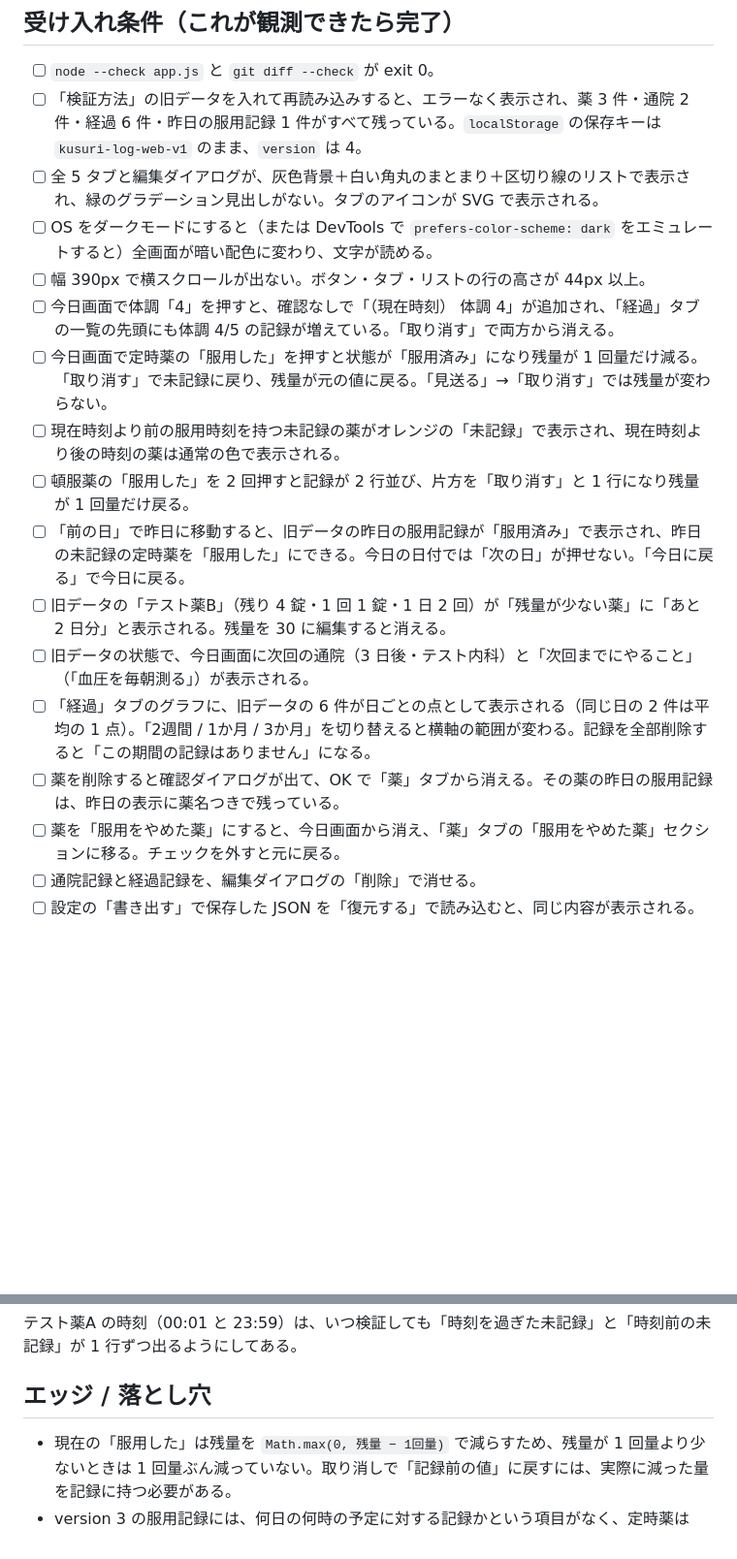
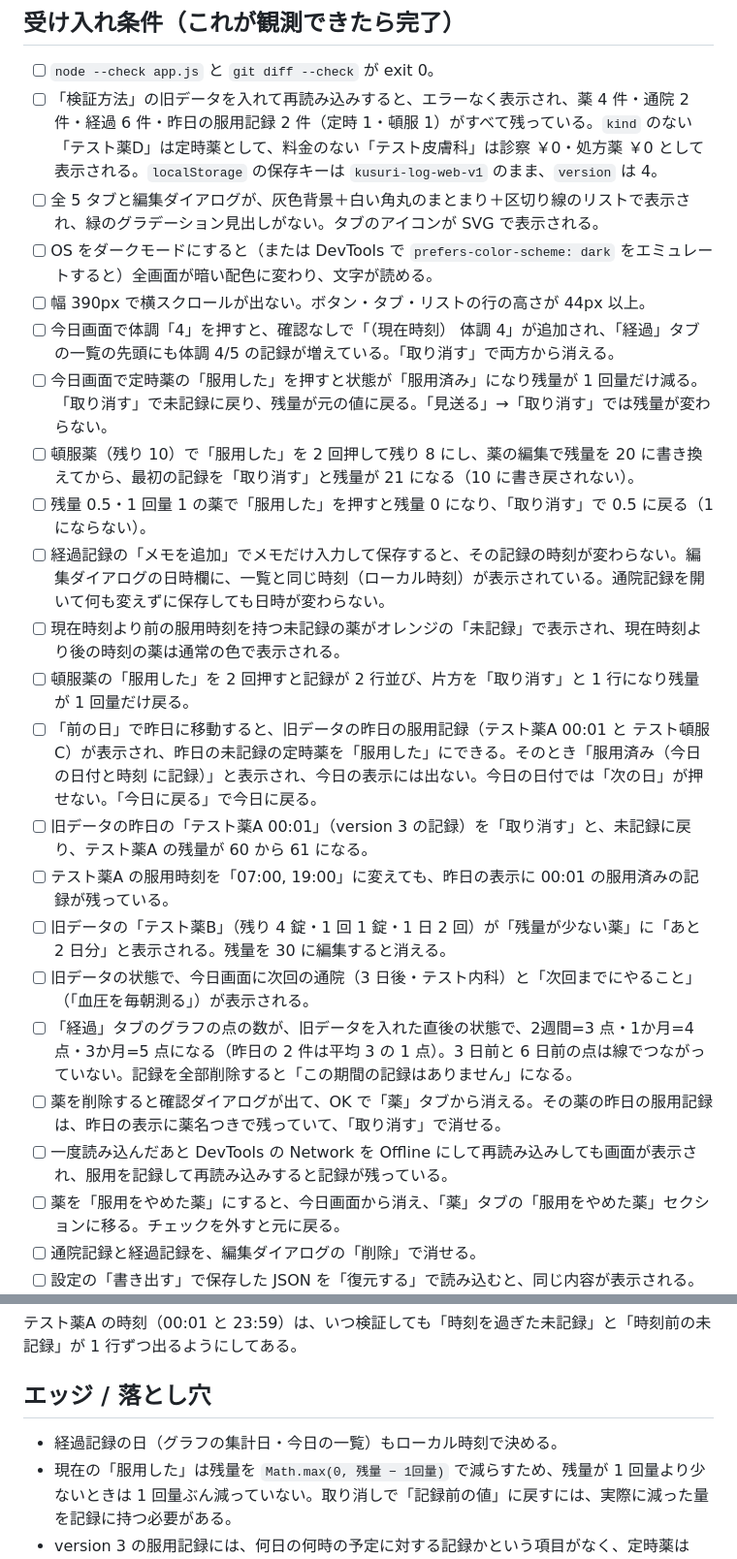
Before and after one commit to KK-corder/app-kusuri-log-web, a Markdown page: docs/briefs/20261006-ios-style-today-history.md, 2 parts joined by grey strips. Shown at 97% size. Drawn GitHub-style; blank space fills up the shorter version.

Commit message:
docs: revise brief ios-style-today-history after critique
Co-Authored-By: Claude Opus 5.5 <noreply@anthropic.com>

```diff
--- a/docs/briefs/20261006-ios-style-today-history.md
+++ b/docs/briefs/20261006-ios-style-today-history.md
@@ -119,19 +142,25 @@ iOS の標準アプリ（設定・リマインダー・ヘルスケア）に見
 ## 受け入れ条件（これが観測できたら完了）
 
 - [ ] `node --check app.js` と `git diff --check` が exit 0。
-- [ ] 「検証方法」の旧データを入れて再読み込みすると、エラーなく表示され、薬 3 件・通院 2 件・経過 6 件・昨日の服用記録 1 件がすべて残っている。`localStorage` の保存キーは `kusuri-log-web-v1` のまま、`version` は 4。
+- [ ] 「検証方法」の旧データを入れて再読み込みすると、エラーなく表示され、薬 4 件・通院 2 件・経過 6 件・昨日の服用記録 2 件（定時 1・頓服 1）がすべて残っている。`kind` のない「テスト薬D」は定時薬として、料金のない「テスト皮膚科」は診察 ￥0・処方薬 ￥0 として表示される。`localStorage` の保存キーは `kusuri-log-web-v1` のまま、`version` は 4。
 - [ ] 全 5 タブと編集ダイアログが、灰色背景＋白い角丸のまとまり＋区切り線のリストで表示され、緑のグラデーション見出しがない。タブのアイコンが SVG で表示される。
 - [ ] OS をダークモードにすると（または DevTools で `prefers-color-scheme: dark` をエミュレートすると）全画面が暗い配色に変わり、文字が読める。
 - [ ] 幅 390px で横スクロールが出ない。ボタン・タブ・リストの行の高さが 44px 以上。
 - [ ] 今日画面で体調「4」を押すと、確認なしで「（現在時刻） 体調 4」が追加され、「経過」タブの一覧の先頭にも体調 4/5 の記録が増えている。「取り消す」で両方から消える。
 - [ ] 今日画面で定時薬の「服用した」を押すと状態が「服用済み」になり残量が 1 回量だけ減る。「取り消す」で未記録に戻り、残量が元の値に戻る。「見送る」→「取り消す」では残量が変わらない。
+- [ ] 頓服薬（残り 10）で「服用した」を 2 回押して残り 8 にし、薬の編集で残量を 20 に書き換えてから、最初の記録を「取り消す」と残量が 21 になる（10 に書き戻されない）。
+- [ ] 残量 0.5・1 回量 1 の薬で「服用した」を押すと残量 0 になり、「取り消す」で 0.5 に戻る（1 にならない）。
+- [ ] 経過記録の「メモを追加」でメモだけ入力して保存すると、その記録の時刻が変わらない。編集ダイアログの日時欄に、一覧と同じ時刻（ローカル時刻）が表示されている。通院記録を開いて何も変えずに保存しても日時が変わらない。
 - [ ] 現在時刻より前の服用時刻を持つ未記録の薬がオレンジの「未記録」で表示され、現在時刻より後の時刻の薬は通常の色で表示される。
 - [ ] 頓服薬の「服用した」を 2 回押すと記録が 2 行並び、片方を「取り消す」と 1 行になり残量が 1 回量だけ戻る。
-- [ ] 「前の日」で昨日に移動すると、旧データの昨日の服用記録が「服用済み」で表示され、昨日の未記録の定時薬を「服用した」にできる。今日の日付では「次の日」が押せない。「今日に戻る」で今日に戻る。
+- [ ] 「前の日」で昨日に移動すると、旧データの昨日の服用記録（テスト薬A 00:01 と テスト頓服C）が表示され、昨日の未記録の定時薬を「服用した」にできる。そのとき「服用済み（今日の日付と時刻 に記録）」と表示され、今日の表示には出ない。今日の日付では「次の日」が押せない。「今日に戻る」で今日に戻る。
+- [ ] 旧データの昨日の「テスト薬A 00:01」（version 3 の記録）を「取り消す」と、未記録に戻り、テスト薬A の残量が 60 から 61 になる。
+- [ ] テスト薬A の服用時刻を「07:00, 19:00」に変えても、昨日の表示に 00:01 の服用済みの記録が残っている。
 - [ ] 旧データの「テスト薬B」（残り 4 錠・1 回 1 錠・1 日 2 回）が「残量が少ない薬」に「あと 2 日分」と表示される。残量を 30 に編集すると消える。
 - [ ] 旧データの状態で、今日画面に次回の通院（3 日後・テスト内科）と「次回までにやること」（「血圧を毎朝測る」）が表示される。
-- [ ] 「経過」タブのグラフに、旧データの 6 件が日ごとの点として表示される（同じ日の 2 件は平均の 1 点）。「2週間 / 1か月 / 3か月」を切り替えると横軸の範囲が変わる。記録を全部削除すると「この期間の記録はありません」になる。
-- [ ] 薬を削除すると確認ダイアログが出て、OK で「薬」タブから消える。その薬の昨日の服用記録は、昨日の表示に薬名つきで残っている。
+- [ ] 「経過」タブのグラフの点の数が、旧データを入れた直後の状態で、2週間=3 点・1か月=4 点・3か月=5 点になる（昨日の 2 件は平均 3 の 1 点）。3 日前と 6 日前の点は線でつながっていない。記録を全部削除すると「この期間の記録はありません」になる。
+- [ ] 薬を削除すると確認ダイアログが出て、OK で「薬」タブから消える。その薬の昨日の服用記録は、昨日の表示に薬名つきで残っていて、「取り消す」で消せる。
+- [ ] 一度読み込んだあと DevTools の Network を Offline にして再読み込みしても画面が表示され、服用を記録して再読み込みすると記録が残っている。
 - [ ] 薬を「服用をやめた薬」にすると、今日画面から消え、「薬」タブの「服用をやめた薬」セクションに移る。チェックを外すと元に戻る。
 - [ ] 通院記録と経過記録を、編集ダイアログの「削除」で消せる。
 - [ ] 設定の「書き出す」で保存した JSON を「復元する」で読み込むと、同じ内容が表示される。「検証方法」の version 3 形式の JSON も復元できる。
@@ -187,6 +221,7 @@ git -C /Users/kakeru/Dev/KusuriLogWeb diff --check
 
 ## エッジ / 落とし穴
 
+- 経過記録の日（グラフの集計日・今日の一覧）もローカル時刻で決める。
 - 現在の「服用した」は残量を `Math.max(0, 残量 − 1回量)` で減らすため、残量が 1 回量より少ないときは 1 回量ぶん減っていない。取り消しで「記録前の値」に戻すには、実際に減った量を記録に持つ必要がある。
 - version 3 の服用記録には、何日の何時の予定に対する記録かという項目がなく、定時薬は `id` の文字列（`<薬ID>-<年>-<月>-<日>-<時刻>`、月日はゼロ埋めなし）にしか入っていない。薬 ID は UUID でハイフンを含む。頓服の記録は `id` が UUID で `asNeeded: true`。
 - 日付の区切りは端末のローカル時刻（現在の `dayKey()` と同じ）。UTC の日付で区切らない。
```
Also changed, not shown: other parts of docs/briefs/20261006-ios-style-today-history.md (+38 -10 lines).
